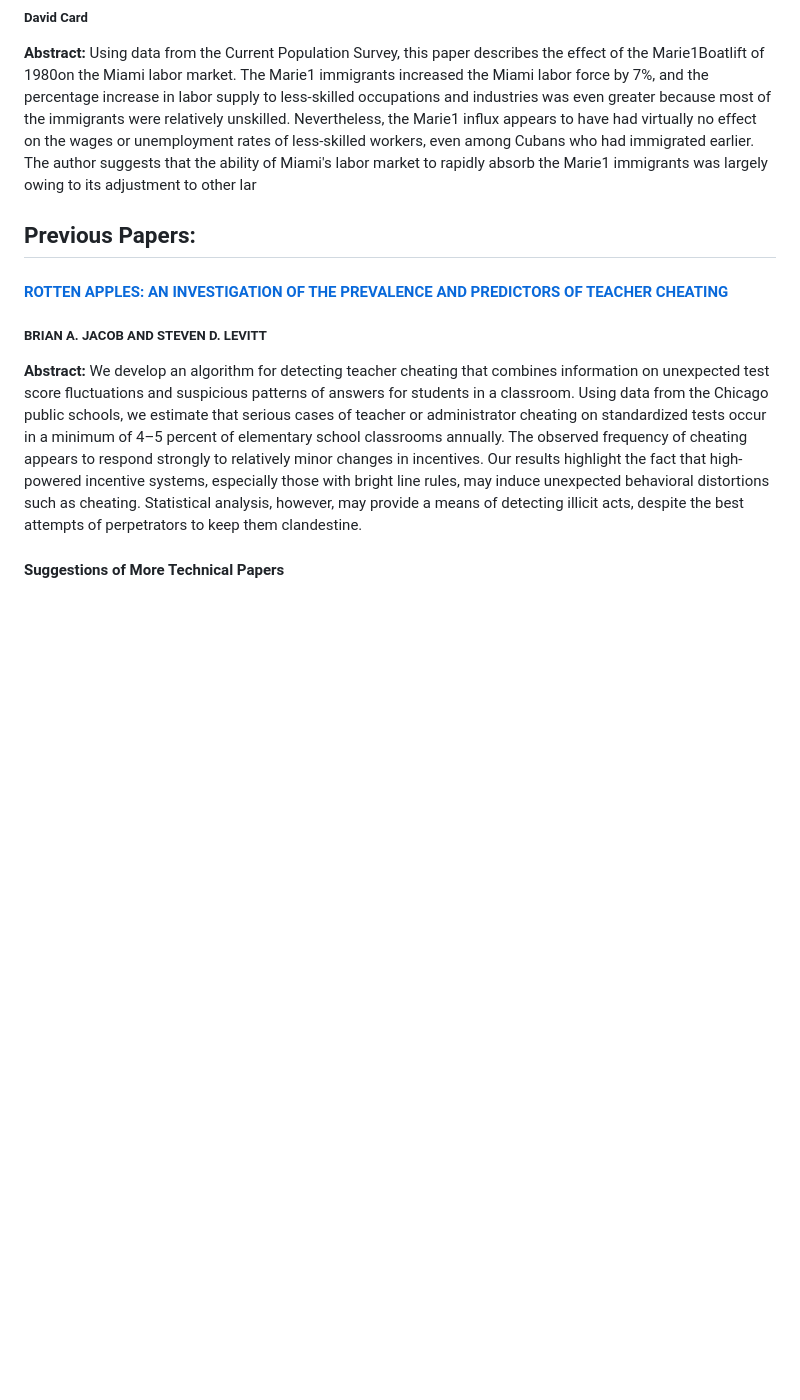
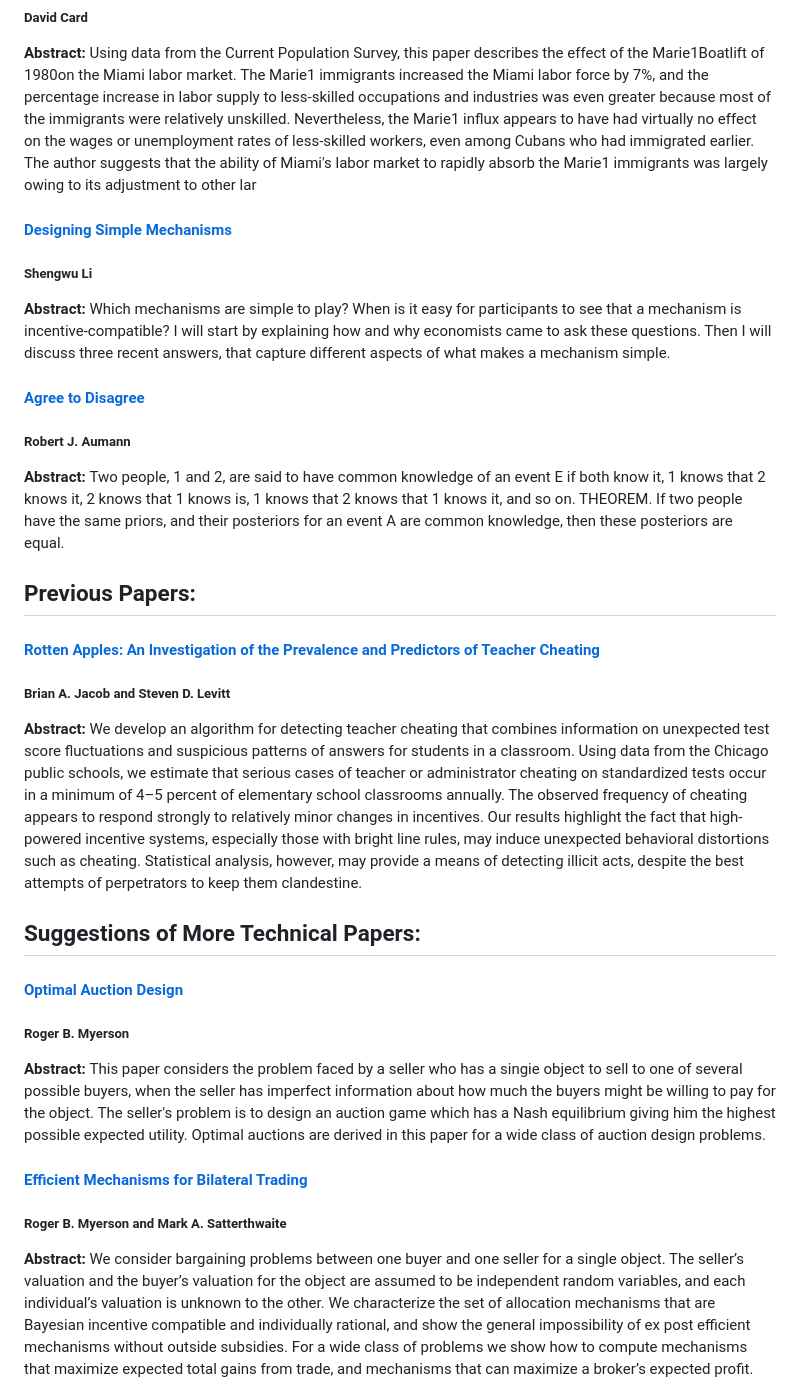
Before and after one commit to aryan-arora-01/YaleReadingGroup.github.io, a Markdown page: README.md, the part around the change printed below. Drawn GitHub-style; blank space fills up the shorter version.

```diff
--- a/README.md
+++ b/README.md
@@ -23,12 +23,35 @@ To vote on a paper for next week please visit this link:
 <b> Abstract: </b> Using data from the Current Population Survey, this paper describes the effect of the Marie1Boatlift of 1980on the Miami labor market. The Marie1 immigrants increased the Miami labor force by 7%, and the percentage increase in labor supply to less-skilled occupations and industries was even greater because most of the immigrants were relatively unskilled. Nevertheless, the Marie1 influx appears to have had virtually no effect on the wages or unemployment rates of less-skilled workers, even among Cubans who had immigrated earlier. The author suggests that the ability of Miami's labor market to rapidly absorb the Marie1 immigrants was largely owing to its adjustment to other lar
 
 
+#### <a href= "https://arxiv.org/pdf/2403.18694"> Designing Simple Mechanisms </a>
+##### Shengwu Li
+
+<b> Abstract: </b> Which mechanisms are simple to play? When is it easy for participants to see that a mechanism is incentive-compatible? I will start by explaining how and why economists came to ask these questions. Then I will discuss three recent answers, that capture different aspects of what makes a mechanism simple.
+
+#### <a href= "http://www.math.huji.ac.il/raumann/pdf/Agreeing%20to%20Disagree.pdf"> Agree to Disagree </a>
+##### Robert J. Aumann
+
+<b> Abstract: </b> Two people, 1 and 2, are said to have common knowledge of an event E if both know it, 1 knows that 2 knows it, 2 knows that 1 knows is, 1 knows that 2 knows that 1 knows it, and so on. THEOREM. If two people have the same priors, and their posteriors for an event A are common knowledge, then these posteriors are equal.
+
 
 ## Previous Papers:
 
-#### <a href = "https://pricetheory.uchicago.edu/levitt/Papers/JacobLevitt2003.pdf">ROTTEN APPLES: AN INVESTIGATION OF THE PREVALENCE AND PREDICTORS OF TEACHER CHEATING</a>
-##### BRIAN A. JACOB AND STEVEN D. LEVITT
+#### <a href = "https://pricetheory.uchicago.edu/levitt/Papers/JacobLevitt2003.pdf">Rotten Apples: An Investigation of the Prevalence and Predictors of Teacher Cheating</a>
+##### Brian A. Jacob and Steven D. Levitt
 
 <b> Abstract: </b> We develop an algorithm for detecting teacher cheating that combines information on unexpected test score fluctuations and suspicious patterns of answers for students in a classroom. Using data from the Chicago public schools, we estimate that serious cases of teacher or administrator cheating on standardized tests occur in a minimum of 4–5 percent of elementary school classrooms annually. The observed frequency of cheating appears to respond strongly to relatively minor changes in incentives. Our results highlight the fact that high-powered incentive systems, especially those with bright line rules, may induce unexpected behavioral distortions such as cheating. Statistical analysis, however, may provide a means of detecting illicit acts, despite the best attempts of perpetrators to keep them clandestine.
 
-#### Suggestions of More Technical Papers
+## Suggestions of More Technical Papers:
+
+#### <a href= "https://www.eecs.harvard.edu/cs286r/courses/spring07/papers/myerson.pdf"> Optimal Auction Design </a>
+##### Roger B. Myerson
+
+<b> Abstract: </b> This paper considers the problem faced by a seller who has a singie object to sell to one of several possible buyers, when the seller has imperfect information about how much the buyers might be willing to pay for the object. The seller's problem is to design an auction game which has a Nash equilibrium giving him the highest possible expected utility. Optimal auctions are derived in this paper for a wide class of auction design problems.
+
+
+#### <a href= "https://www.cs.princeton.edu/courses/archive/spr08/cos444/papers/myerson_satterthwaite83.pdf"> Efficient Mechanisms for Bilateral Trading </a>
+##### Roger B. Myerson and Mark A. Satterthwaite
+
+<b> Abstract: </b> We consider bargaining problems between one buyer and one seller for a single object. The seller’s valuation and the buyer’s valuation for the object are assumed to be independent random variables, and each individual’s valuation is unknown to the other. We characterize the set of allocation mechanisms that are Bayesian incentive compatible and individually rational, and show the general impossibility of ex post efficient mechanisms without outside subsidies. For a wide class of problems we show how to compute mechanisms that maximize expected total gains from trade, and mechanisms that can maximize a broker’s expected profit.
+
+
```
Also changed, not shown: other parts of README.md (+11 -0 lines).
